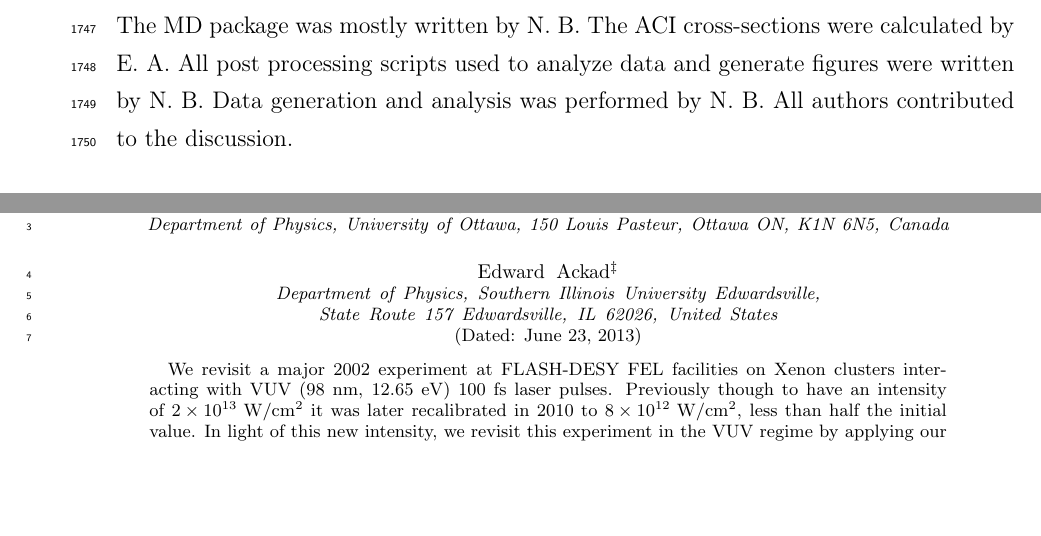
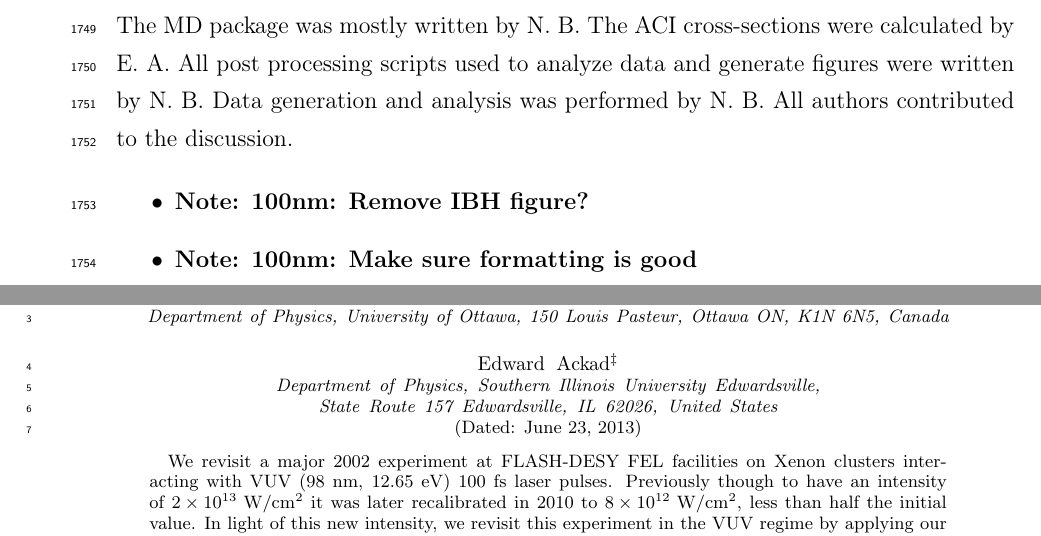
Before and after one commit to nbigaouette/thesis, a LaTeX thesis (thesis/thesis.tex, which reads thesis/paper_4_100nm.tex): two parts of pages 103 and 104 of 128, joined at a grey line, cut so that both start at the same text, the shorter picture padded with empty space. Compiled offline with pdfLaTeX.

Commit message:
FIXME: 100nm

```diff
--- a/thesis/paper_4_100nm.tex
+++ b/thesis/paper_4_100nm.tex
@@ -17,6 +17,11 @@ The MD package was mostly written by N. B. The ACI cross-sections were calculate
 by E. A. All post processing scripts used to analyze data and generate figures
 were written by N. B. Data generation and analysis was performed by N. B.
 All authors contributed to the discussion.
+
+\begin{itemize}
+\item \fxnote{100nm: Remove IBH figure?}
+\item \fxnote{100nm: Make sure formatting is good}
+\end{itemize}
 
 
 \includepdf[pages=-,
```
